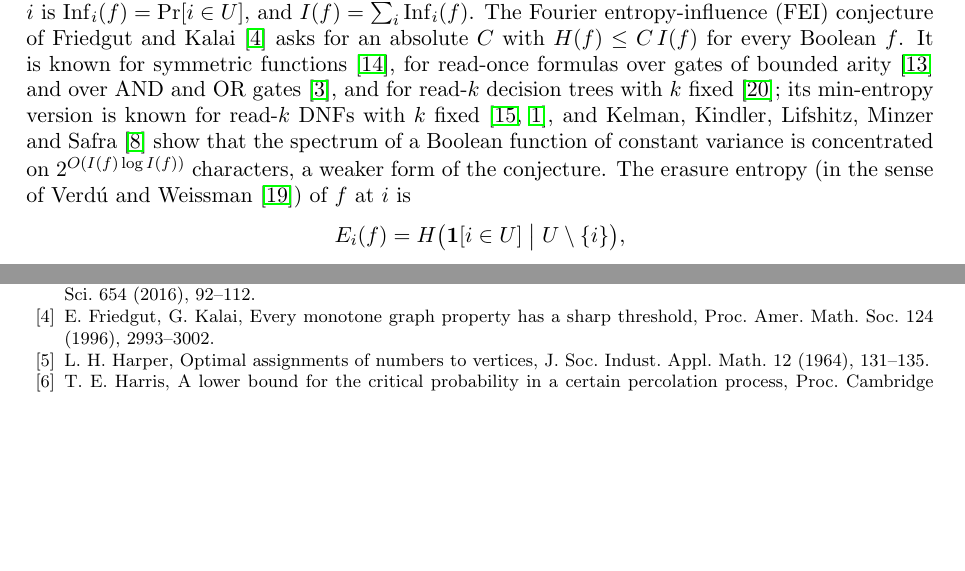
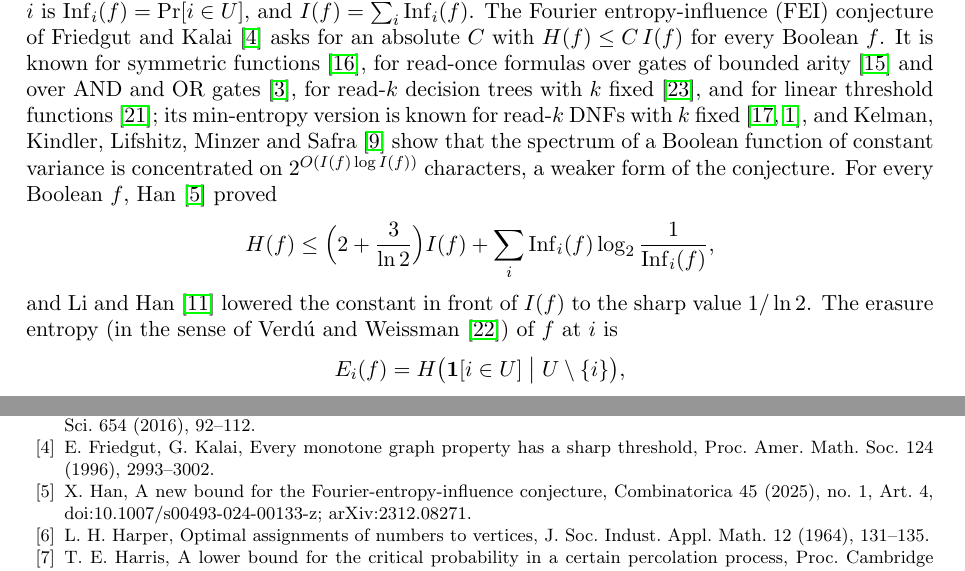
Before and after one commit to yspennstate/fei-linear-dnf-census, a LaTeX paper (main.tex): two parts of pages 1 and 9 of 10, joined at a grey line, cut so that both start at the same text, the shorter picture padded with empty space. Compiled offline with pdfLaTeX.

Commit message:
Cite Li-Han and the threshold-function result
Co-Authored-By: Claude Opus 5.5 <noreply@anthropic.com>

```diff
--- a/main.tex
+++ b/main.tex
@@ -44,10 +44,15 @@ be a random subset with $\Pr[U=S]=\hat f(S)^2$. The Fourier entropy is $H(f)=H(U
 $\Inf_i(f)=\Pr[i\in U]$, and $I(f)=\sum_i\Inf_i(f)$. The Fourier entropy-influence (FEI) conjecture of Friedgut and
 Kalai~\cite{FK96} asks for an absolute $C$ with $H(f)\le C\,I(f)$ for every Boolean $f$. It is known for symmetric
 functions~\cite{OWZ}, for read-once formulas over gates of bounded arity~\cite{OT13} and over AND and OR
-gates~\cite{CKLS}, and for read-$k$ decision trees with $k$ fixed~\cite{WWW}; its min-entropy version is known for
+gates~\cite{CKLS}, for read-$k$ decision trees with $k$ fixed~\cite{WWW}, and for linear threshold
+functions~\cite{ShmLTF}; its min-entropy version is known for
 read-$k$ DNFs with $k$ fixed~\cite{Shalev,ACKSW}, and Kelman, Kindler, Lifshitz, Minzer and Safra~\cite{KKLMS} show
 that the spectrum of a Boolean function of constant variance is concentrated on $2^{O(I(f)\log I(f))}$ characters,
-a weaker form of the conjecture. The erasure entropy (in the sense of Verd\'u and
+a weaker form of the conjecture. For every Boolean $f$, Han~\cite{Han} proved
+\[
+H(f)\le\Bigl(2+\frac{3}{\ln 2}\Bigr)I(f)+\sum_i\Inf_i(f)\log_2\frac{1}{\Inf_i(f)},
+\]
+and Li and Han~\cite{LH25} lowered the constant in front of $I(f)$ to the sharp value $1/\ln 2$. The erasure entropy (in the sense of Verd\'u and
 Weissman~\cite{VW08}) of $f$ at $i$ is
 \[
 E_i(f)=H\bigl(\mathbf 1[i\in U]\bigm| U\setminus\{i\}\bigr),
@@ -505,6 +510,8 @@ Discrete Appl. Math. 364 (2025), 23--32, doi:10.1016/j.dam.2024.12.011, arXiv:22
 Comput. Sci. 654 (2016), 92--112.
 \bibitem{FK96} E.~Friedgut, G.~Kalai, Every monotone graph property has a sharp threshold, Proc. Amer. Math. Soc.
 124 (1996), 2993--3002.
+\bibitem{Han} X.~Han, A new bound for the Fourier-entropy-influence conjecture, Combinatorica 45 (2025), no.~1,
+Art.~4, doi:10.1007/s00493-024-00133-z; arXiv:2312.08271.
 \bibitem{Harper} L.~H.~Harper, Optimal assignments of numbers to vertices, J. Soc. Indust. Appl. Math. 12 (1964),
 131--135.
 \bibitem{Harris} T.~E.~Harris, A lower bound for the critical probability in a certain percolation process, Proc.
```
Also changed, not shown: main.pdf, main.tex (4 more changed lines).
